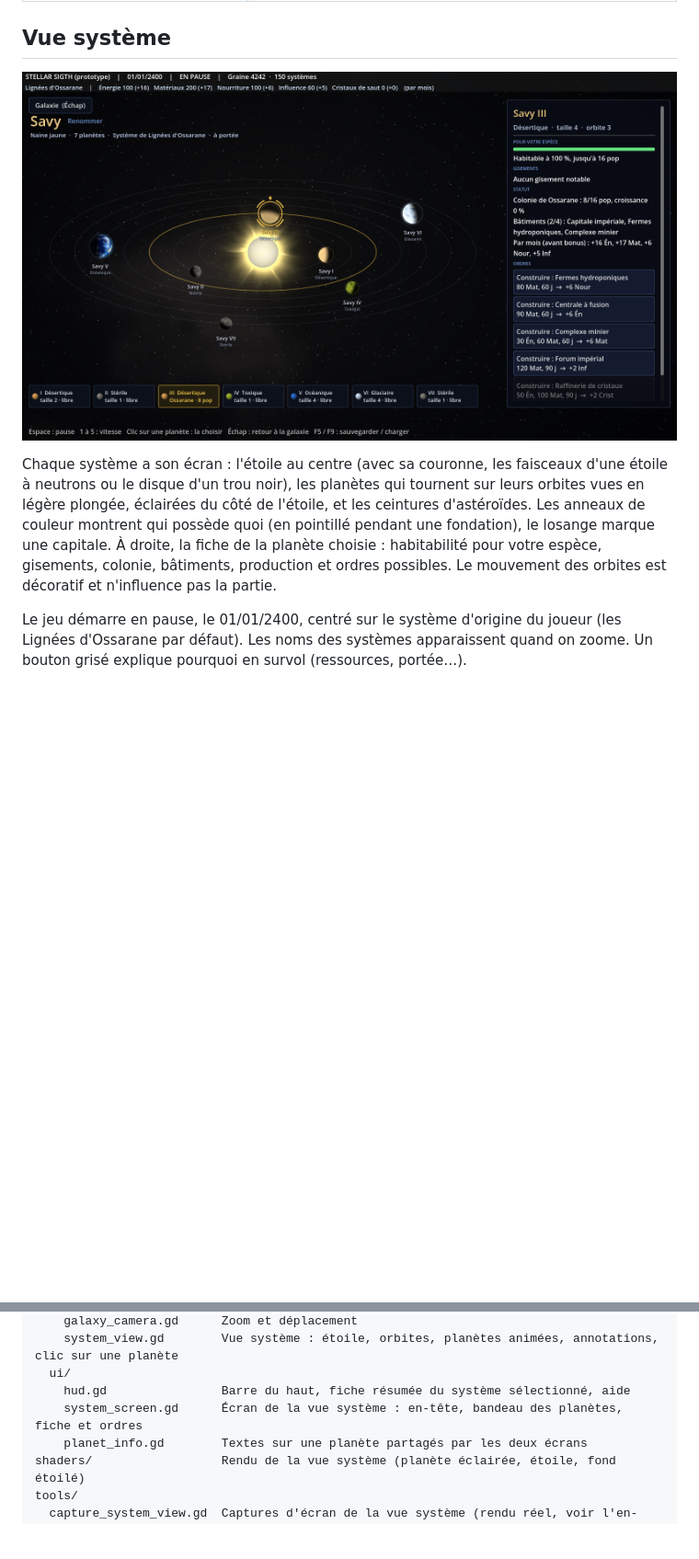
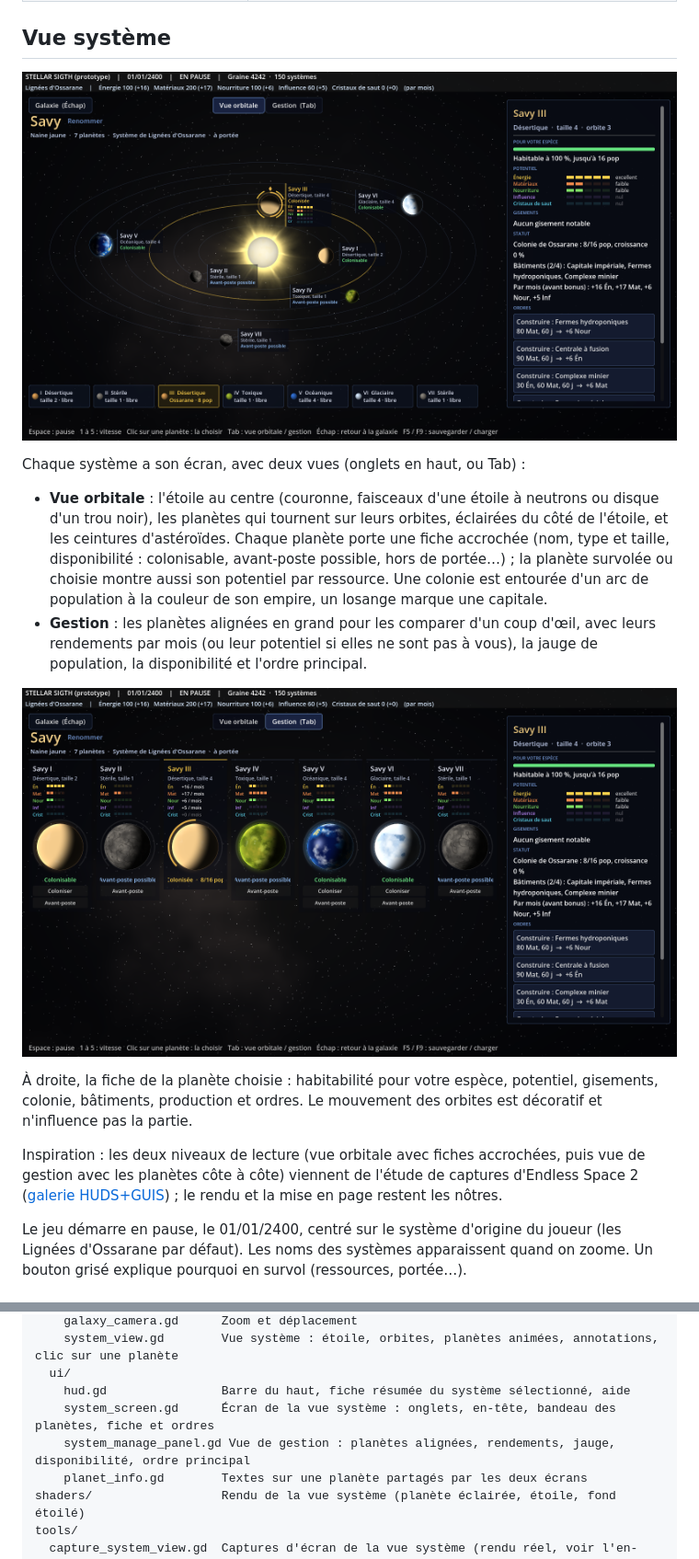
Before and after one commit to Mazklaus/stellar-sight, a Markdown page: README.md, 2 parts joined by grey strips. Shown at 92% size. GitHub-like rendering; pictures changed too: docs/apercu-vue-gestion.png (added), docs/apercu-vue-systeme.png; blank space fills up the shorter version.

Commit message:
Vue système : fiches accrochées aux planètes et vue de gestion
Après étude de vraies captures d'Endless Space 2 (vue système et gestion du système) :
- Vue orbitale : fiche accrochée à chaque planète (nom, type, disponibilité ; potentiel
  par ressource pour la planète survolée ou choisie), orbites plus ouvertes,
  arc de population autour des colonies
- Nouvelle vue de gestion (onglets ou Tab) : planètes alignées en grand, rendements
  par mois ou potentiel, jauge de population, disponibilité, ordre principal
- Fiche : section Potentiel en barres
- PlanetInfo : potentiel, disponibilité, couleurs partagées
- Tests : bascule Tab et colonnes de la vue de gestion

Co-Authored-By: Claude Opus 5.5 <noreply@anthropic.com>
Claude-Session: https://claude.ai/code/session_011WbKxE74eLxy7iYvTtyTvP

```diff
--- a/README.md
+++ b/README.md
@@ -36,5 +37,14 @@ Premier prototype du 4X spatial Stellar Sigth, pour **Godot 4.7**. Il couvre l'
 
-Chaque système a son écran : l'étoile au centre (avec sa couronne, les faisceaux d'une étoile à neutrons ou le disque d'un trou noir), les planètes qui tournent sur leurs orbites vues en légère plongée, éclairées du côté de l'étoile, et les ceintures d'astéroïdes. Les anneaux de couleur montrent qui possède quoi (en pointillé pendant une fondation), le losange marque une capitale. À droite, la fiche de la planète choisie : habitabilité pour votre espèce, gisements, colonie, bâtiments, production et ordres possibles. Le mouvement des orbites est décoratif et n'influence pas la partie.
+Chaque système a son écran, avec deux vues (onglets en haut, ou Tab) :
+
+- **Vue orbitale** : l'étoile au centre (couronne, faisceaux d'une étoile à neutrons ou disque d'un trou noir), les planètes qui tournent sur leurs orbites, éclairées du côté de l'étoile, et les ceintures d'astéroïdes. Chaque planète porte une fiche accrochée (nom, type et taille, disponibilité : colonisable, avant-poste possible, hors de portée…) ; la planète survolée ou choisie montre aussi son potentiel par ressource. Une colonie est entourée d'un arc de population à la couleur de son empire, un losange marque une capitale.
+- **Gestion** : les planètes alignées en grand pour les comparer d'un coup d'œil, avec leurs rendements par mois (ou leur potentiel si elles ne sont pas à vous), la jauge de population, la disponibilité et l'ordre principal.
+
+![Vue de gestion](docs/apercu-vue-gestion.png)
+
+À droite, la fiche de la planète choisie : habitabilité pour votre espèce, potentiel, gisements, colonie, bâtiments, production et ordres. Le mouvement des orbites est décoratif et n'influence pas la partie.
+
+Inspiration : les deux niveaux de lecture (vue orbitale avec fiches accrochées, puis vue de gestion avec les planètes côte à côte) viennent de l'étude de captures d'Endless Space 2 ([galerie HUDS+GUIS](https://www.hudsandguis.com/home/2017/7/6/endless-space-2)) ; le rendu et la mise en page restent les nôtres.
 
 Le jeu démarre en pause, le 01/01/2400, centré sur le système d'origine du joueur (les Lignées d'Ossarane par défaut). Les noms des systèmes apparaissent quand on zoome. Un bouton grisé explique pourquoi en survol (ressources, portée…).
 
@@ -68,7 +78,8 @@ scripts/
     system_view.gd        Vue système : étoile, orbites, planètes animées, annotations, clic sur une planète
   ui/
     hud.gd                Barre du haut, fiche résumée du système sélectionné, aide
-    system_screen.gd      Écran de la vue système : en-tête, bandeau des planètes, fiche et ordres
+    system_screen.gd      Écran de la vue système : onglets, en-tête, bandeau des planètes, fiche et ordres
+    system_manage_panel.gd Vue de gestion : planètes alignées, rendements, jauge, disponibilité, ordre principal
     planet_info.gd        Textes sur une planète partagés par les deux écrans
 shaders/                  Rendu de la vue système (planète éclairée, étoile, fond étoilé)
 tools/
```
Also changed, not shown: other parts of README.md (+3 -2 lines), 10 other files.
